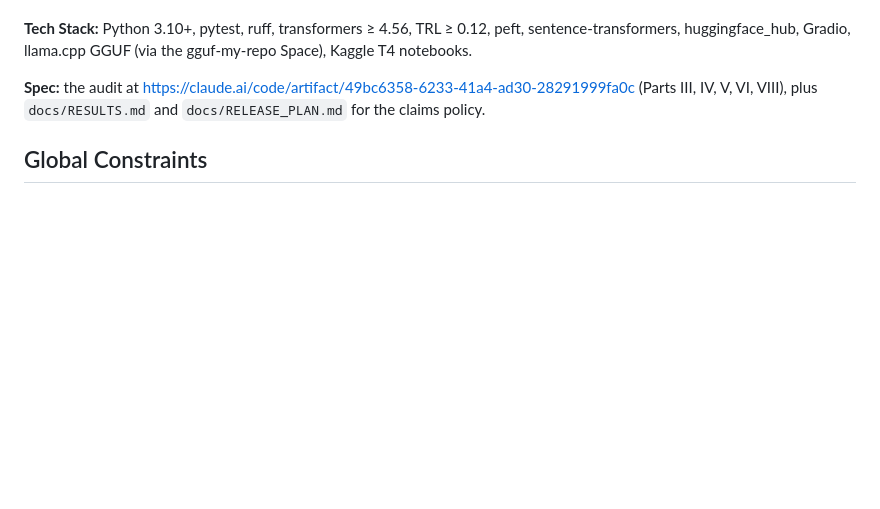
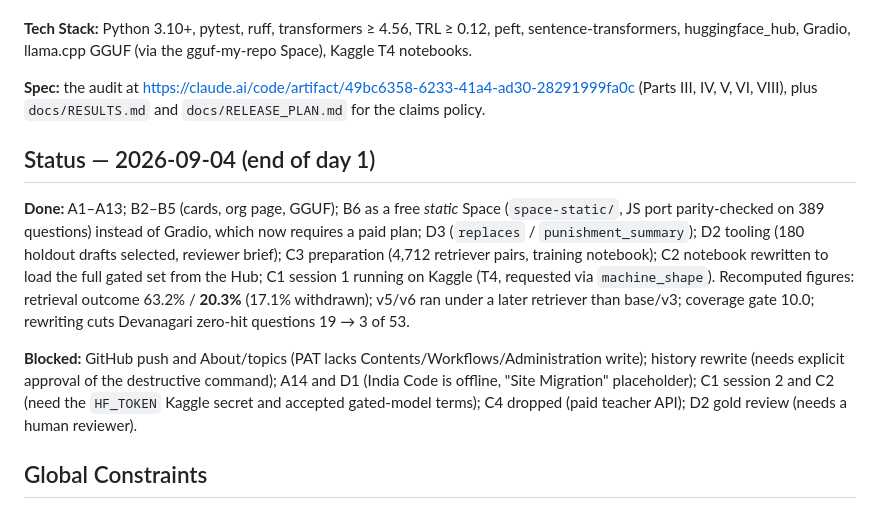
Before and after one commit to JitendraJha98/nyaya-model, a Markdown page: docs/plans/2026-09-04-release-hardening.md, the part around the change. GitHub-like rendering; blank space fills up the shorter version.

Commit message:
docs(plan): status at end of day 1

```diff
--- a/docs/plans/2026-09-04-release-hardening.md
+++ b/docs/plans/2026-09-04-release-hardening.md
@@ -9,6 +9,24 @@
 **Tech Stack:** Python 3.10+, pytest, ruff, transformers ≥ 4.56, TRL ≥ 0.12, peft, sentence-transformers, huggingface_hub, Gradio, llama.cpp GGUF (via the gguf-my-repo Space), Kaggle T4 notebooks.
 
 **Spec:** the audit at https://claude.ai/code/artifact/49bc6358-6233-41a4-ad30-28291999fa0c (Parts III, IV, V, VI, VIII), plus `docs/RESULTS.md` and `docs/RELEASE_PLAN.md` for the claims policy.
+
+## Status — 2026-09-04 (end of day 1)
+
+**Done:** A1–A13; B2–B5 (cards, org page, GGUF); B6 as a free *static* Space
+(`space-static/`, JS port parity-checked on 389 questions) instead of Gradio, which
+now requires a paid plan; D3 (`replaces` / `punishment_summary`); D2 tooling (180
+holdout drafts selected, reviewer brief); C3 preparation (4,712 retriever pairs,
+training notebook); C2 notebook rewritten to load the full gated set from the Hub;
+C1 session 1 running on Kaggle (T4, requested via `machine_shape`).
+Recomputed figures: retrieval outcome 63.2% / **20.3%** (17.1% withdrawn); v5/v6
+ran under a later retriever than base/v3; coverage gate 10.0; rewriting cuts
+Devanagari zero-hit questions 19 → 3 of 53.
+
+**Blocked:** GitHub push and About/topics (PAT lacks Contents/Workflows/Administration
+write); history rewrite (needs explicit approval of the destructive command);
+A14 and D1 (India Code is offline, "Site Migration" placeholder); C1 session 2
+and C2 (need the `HF_TOKEN` Kaggle secret and accepted gated-model terms);
+C4 dropped (paid teacher API); D2 gold review (needs a human reviewer).
 
 ## Global Constraints
 
```
